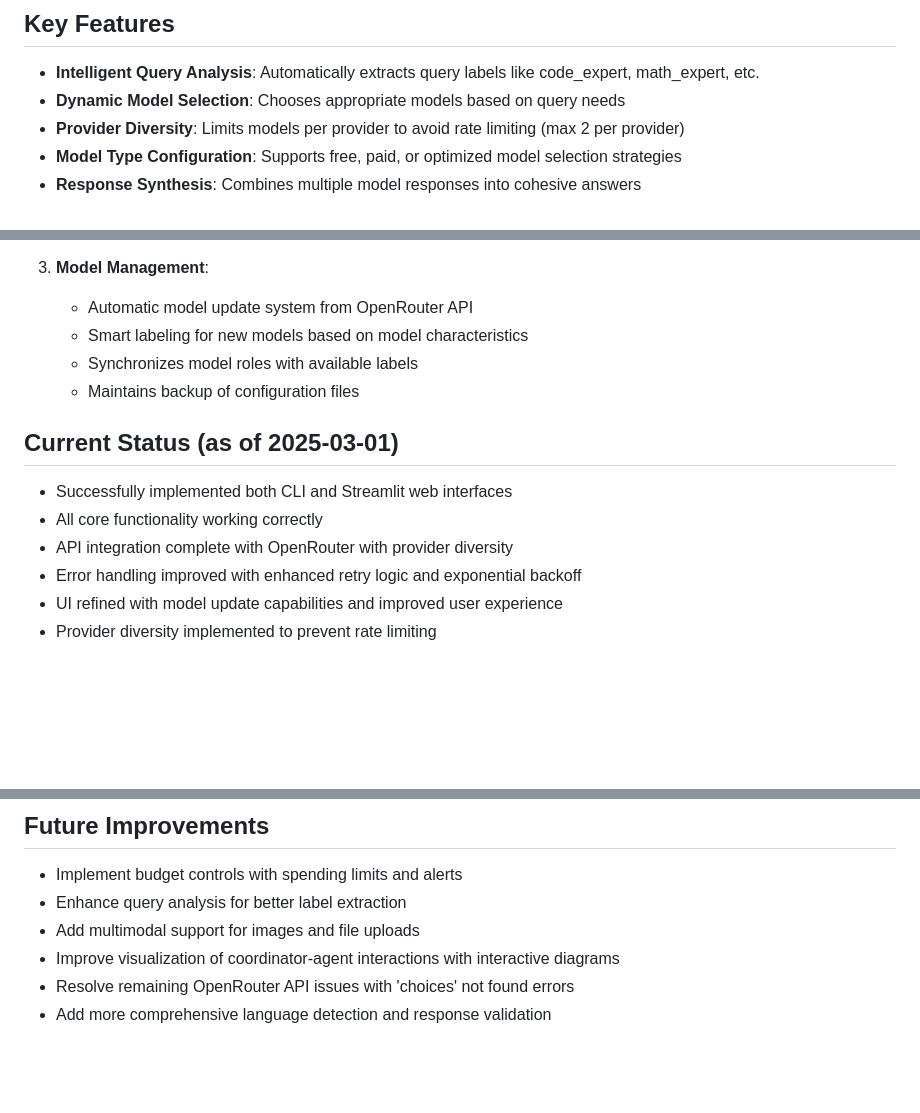
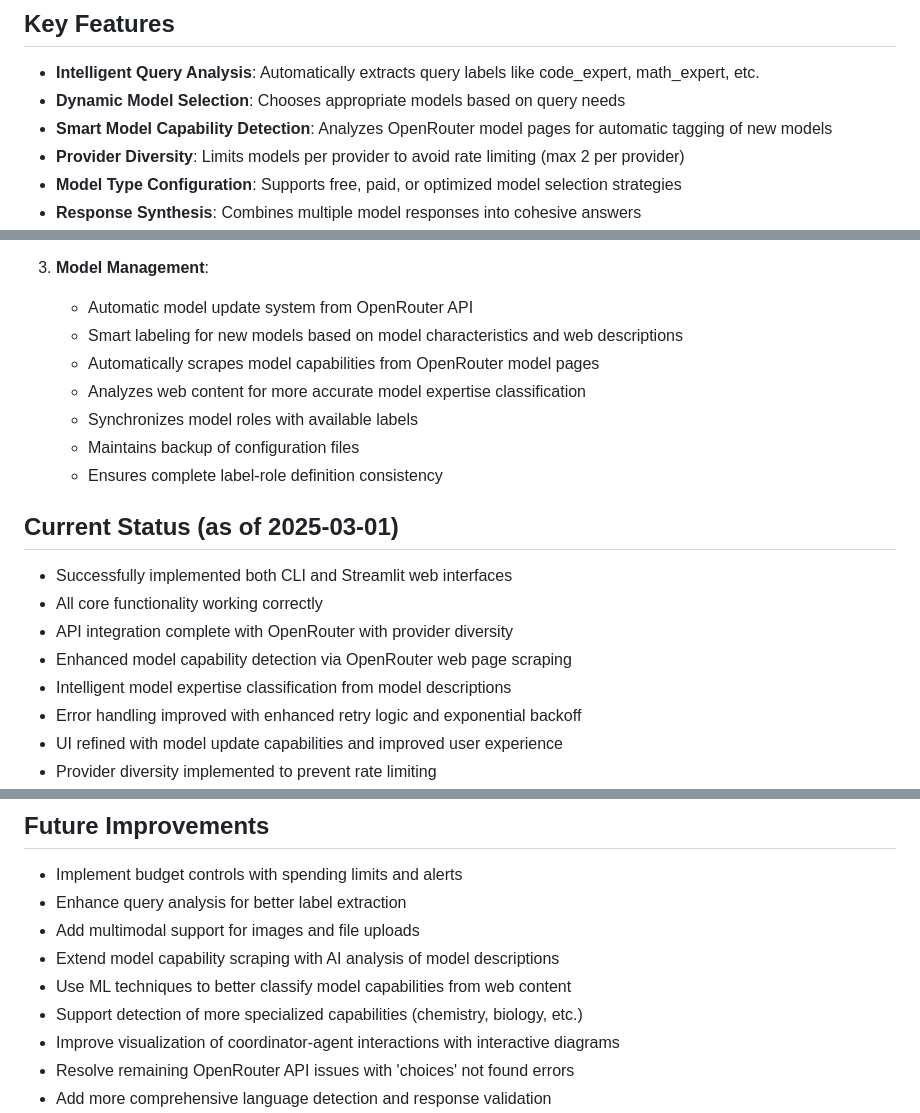
Before and after one commit to BTankut/multi_agent_app, a Markdown page: CLAUDE.md, 3 parts joined by grey strips. Rendered like a GitHub page; blank space fills up the shorter version.

Commit message:
Update CLAUDE.md with model capability detection features

```diff
--- a/CLAUDE.md
+++ b/CLAUDE.md
@@ -20,6 +20,7 @@ Multi_Agent System is an AI orchestration platform that intelligently routes use
 
 - **Intelligent Query Analysis**: Automatically extracts query labels like code_expert, math_expert, etc.
 - **Dynamic Model Selection**: Chooses appropriate models based on query needs
+- **Smart Model Capability Detection**: Analyzes OpenRouter model pages for automatic tagging of new models
 - **Provider Diversity**: Limits models per provider to avoid rate limiting (max 2 per provider)
 - **Model Type Configuration**: Supports free, paid, or optimized model selection strategies
 - **Response Synthesis**: Combines multiple model responses into cohesive answers
@@ -83,15 +84,20 @@ multi_agent_app/
 
 3. **Model Management**:
    - Automatic model update system from OpenRouter API
-   - Smart labeling for new models based on model characteristics
+   - Smart labeling for new models based on model characteristics and web descriptions
+   - Automatically scrapes model capabilities from OpenRouter model pages
+   - Analyzes web content for more accurate model expertise classification
    - Synchronizes model roles with available labels
    - Maintains backup of configuration files
+   - Ensures complete label-role definition consistency
 
 ## Current Status (as of 2025-03-01)
 
 - Successfully implemented both CLI and Streamlit web interfaces
 - All core functionality working correctly
 - API integration complete with OpenRouter with provider diversity
+- Enhanced model capability detection via OpenRouter web page scraping
+- Intelligent model expertise classification from model descriptions
 - Error handling improved with enhanced retry logic and exponential backoff
 - UI refined with model update capabilities and improved user experience
 - Provider diversity implemented to prevent rate limiting
@@ -168,6 +174,9 @@ multi_agent_app/
 - Implement budget controls with spending limits and alerts
 - Enhance query analysis for better label extraction
 - Add multimodal support for images and file uploads
+- Extend model capability scraping with AI analysis of model descriptions
+- Use ML techniques to better classify model capabilities from web content
+- Support detection of more specialized capabilities (chemistry, biology, etc.)
 - Improve visualization of coordinator-agent interactions with interactive diagrams
 - Resolve remaining OpenRouter API issues with 'choices' not found errors
 - Add more comprehensive language detection and response validation
```
